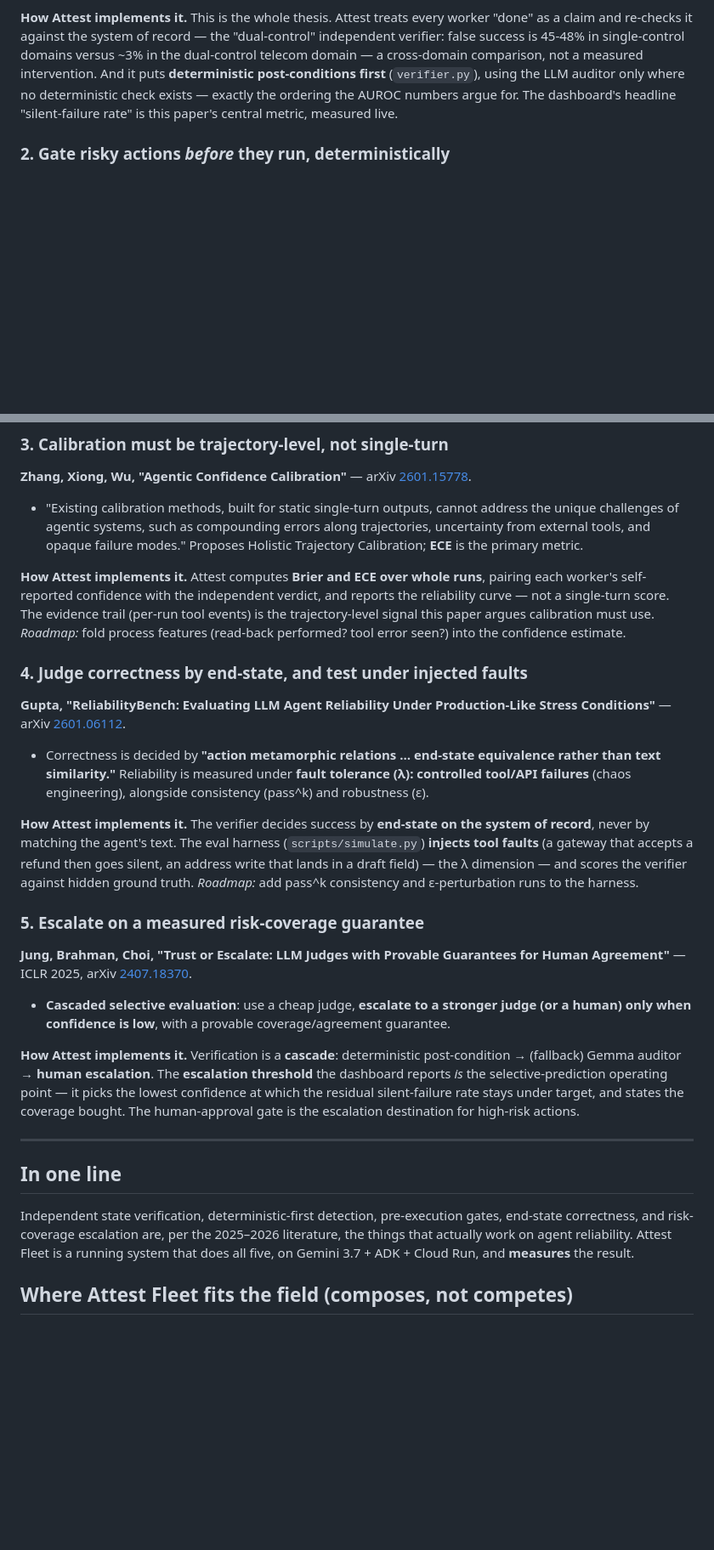
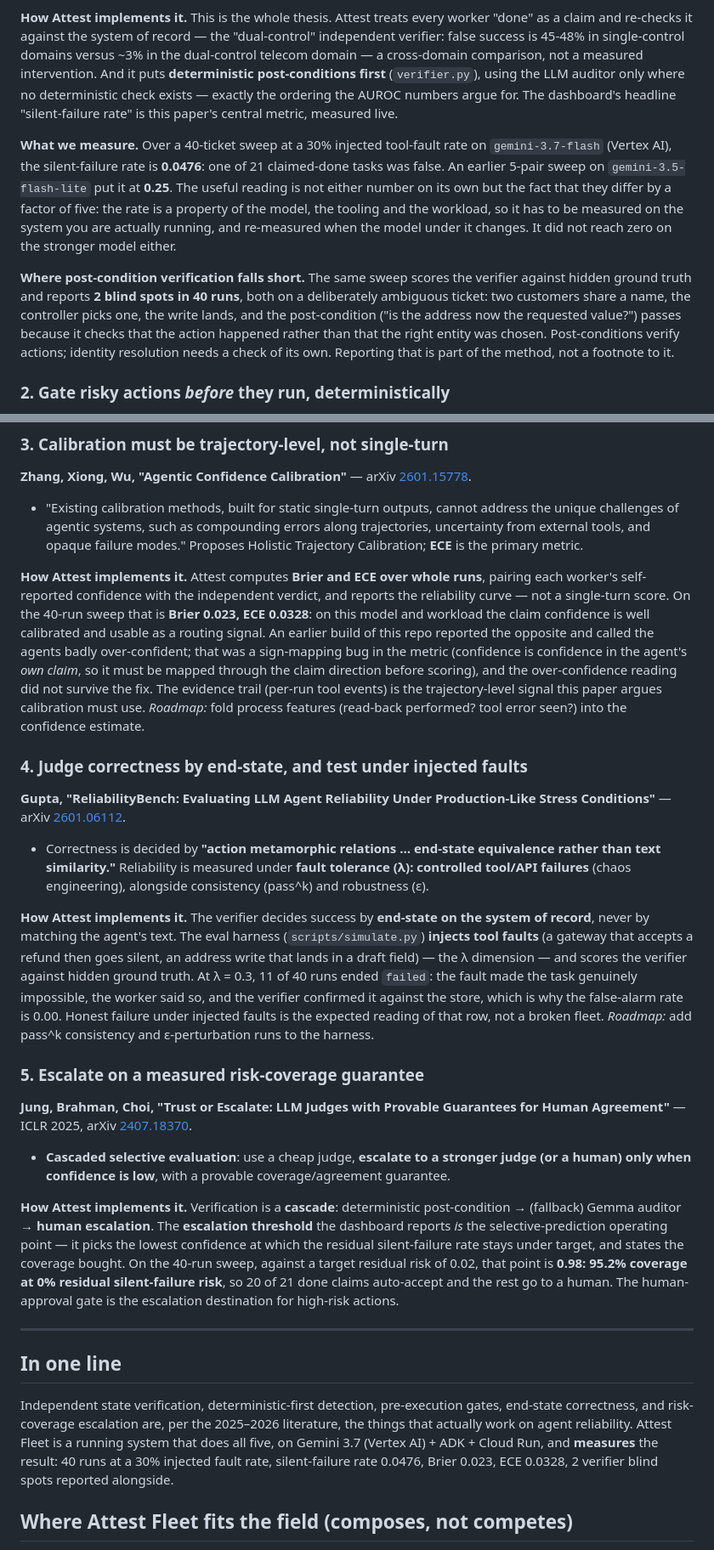
Before and after one commit to rodriguescarson/attest-fleet, a Markdown page: docs/RESEARCH.md, 2 parts joined by grey strips. Shown at 85% size. Rendered like a GitHub page; blank space fills up the shorter version.

Commit message:
docs(research): report the measured rate, the two verifier blind spots, and the calibration correction
The blind spots are both the deliberately ambiguous ticket: post-conditions verify that
the action happened, not that the right entity was chosen, so identity resolution needs a
check of its own. Verified against evidence/runs.jsonl. Also records that the earlier
'badly over-confident' reading was a sign-mapping bug and did not survive the fix.

```diff
--- a/docs/RESEARCH.md
+++ b/docs/RESEARCH.md
@@ -36,6 +36,22 @@ post-conditions first** (`verifier.py`), using the LLM auditor only where no det
 check exists — exactly the ordering the AUROC numbers argue for. The dashboard's headline
 "silent-failure rate" is this paper's central metric, measured live.
 
+**What we measure.** Over a 40-ticket sweep at a 30% injected tool-fault rate on
+`gemini-3.7-flash` (Vertex AI), the silent-failure rate is **0.0476**: one of 21 claimed-done
+tasks was false. An earlier 5-pair sweep on `gemini-3.5-flash-lite` put it at **0.25**. The
+useful reading is not either number on its own but the fact that they differ by a factor of
+five: the rate is a property of the model, the tooling and the workload, so it has to be
+measured on the system you are actually running, and re-measured when the model under it
+changes. It did not reach zero on the stronger model either.
+
+**Where post-condition verification falls short.** The same sweep scores the verifier against
+hidden ground truth and reports **2 blind spots in 40 runs**, both on a deliberately ambiguous
+ticket: two customers share a name, the controller picks one, the write lands, and the
+post-condition ("is the address now the requested value?") passes because it checks that the
+action happened rather than that the right entity was chosen. Post-conditions verify actions;
+identity resolution needs a check of its own. Reporting that is part of the method, not a
+footnote to it.
+
 ### 2. Gate risky actions *before* they run, deterministically
 
 **Reddy, Challaram, Basu, "Reason Less, Verify More: Deterministic Gates Recover a Silent
@@ -69,7 +85,12 @@ catches gateway/draft-write silent failures after the fact.
 
 **How Attest implements it.** Attest computes **Brier and ECE over whole runs**, pairing
 each worker's self-reported confidence with the independent verdict, and reports the
-reliability curve — not a single-turn score. The evidence trail (per-run tool events) is
+reliability curve — not a single-turn score. On the 40-run sweep that is **Brier 0.023, ECE
+0.0328**: on this model and workload the claim confidence is well calibrated and usable as a
+routing signal. An earlier build of this repo reported the opposite and called the agents badly
+over-confident; that was a sign-mapping bug in the metric (confidence is confidence in the
+agent's *own claim*, so it must be mapped through the claim direction before scoring), and the
+over-confidence reading did not survive the fix. The evidence trail (per-run tool events) is
 the trajectory-level signal this paper argues calibration must use. _Roadmap:_ fold
 process features (read-back performed? tool error seen?) into the confidence estimate.
 
@@ -86,7 +107,10 @@ Conditions"** — arXiv [2601.06112](https://arxiv.org/abs/2601.06112).
 record**, never by matching the agent's text. The eval harness (`scripts/simulate.py`)
 **injects tool faults** (a gateway that accepts a refund then goes silent, an address write
 that lands in a draft field) — the λ dimension — and scores the verifier against hidden
-ground truth. _Roadmap:_ add pass^k consistency and ε-perturbation runs to the harness.
+ground truth. At λ = 0.3, 11 of 40 runs ended `failed`: the fault made the task genuinely
+impossible, the worker said so, and the verifier confirmed it against the store, which is why
+the false-alarm rate is 0.00. Honest failure under injected faults is the expected reading of
+that row, not a broken fleet. _Roadmap:_ add pass^k consistency and ε-perturbation runs to the harness.
 
 ### 5. Escalate on a measured risk-coverage guarantee
 
@@ -100,7 +124,10 @@ Human Agreement"** — ICLR 2025, arXiv [2407.18370](https://arxiv.org/abs/2407.
 (fallback) Gemma auditor → **human escalation**. The **escalation threshold** the dashboard
 reports *is* the selective-prediction operating point — it picks the lowest confidence at
 which the residual silent-failure rate stays under target, and states the coverage bought.
-The human-approval gate is the escalation destination for high-risk actions.
+On the 40-run sweep, against a target residual risk of 0.02, that point is **0.98: 95.2%
+coverage at 0% residual silent-failure risk**, so 20 of 21 done claims auto-accept and the
+rest go to a human. The human-approval gate is the escalation destination for high-risk
+actions.
 
 ---
 
@@ -109,7 +136,9 @@ The human-approval gate is the escalation destination for high-risk actions.
 Independent state verification, deterministic-first detection, pre-execution gates,
 end-state correctness, and risk-coverage escalation are, per the 2025–2026 literature, the
 things that actually work on agent reliability. Attest Fleet is a running system that does
-all five, on Gemini 3.7 + ADK + Cloud Run, and **measures** the result.
+all five, on Gemini 3.7 (Vertex AI) + ADK + Cloud Run, and **measures** the result: 40 runs at
+a 30% injected fault rate, silent-failure rate 0.0476, Brier 0.023, ECE 0.0328, 2 verifier
+blind spots reported alongside.
 
 
 ## Where Attest Fleet fits the field (composes, not competes)
```
Also changed, not shown: other parts of docs/RESEARCH.md (+5 -3 lines), README.md (+2 -2 lines).
